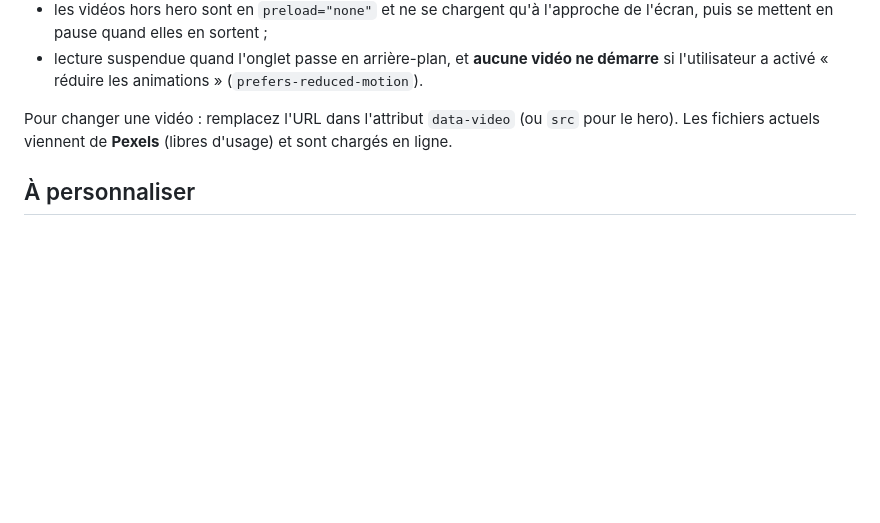
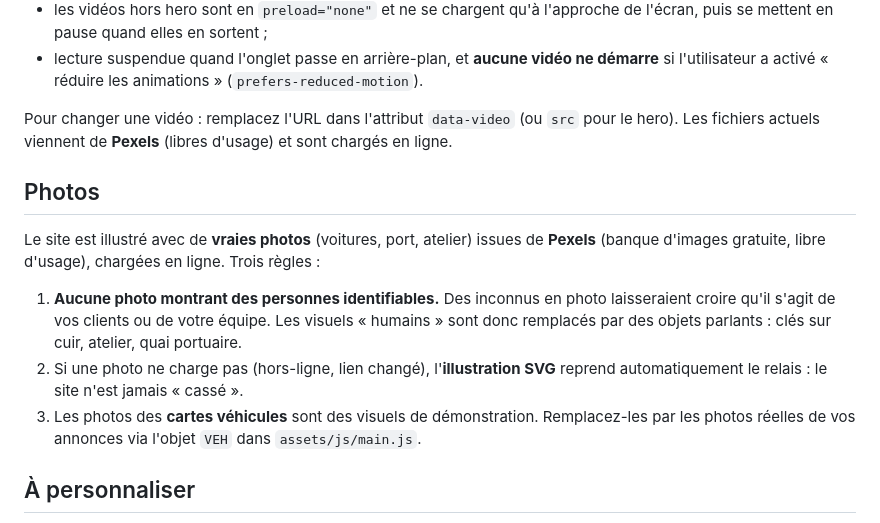
Before and after one commit to azoklearn/maquette-lyra, a Markdown page: README.md, the part around the change. Rendered like a GitHub page; blank space fills up the shorter version.

Commit message:
README : restaure la section Photos et consigne la regle sans personnes
Co-Authored-By: Claude Opus 4.8 <noreply@anthropic.com>

```diff
--- a/README.md
+++ b/README.md
@@ -78,6 +78,18 @@ Garde-fous (importants si vous modifiez ces blocs) :
 Pour changer une vidéo : remplacez l'URL dans l'attribut `data-video` (ou `src` pour le hero).
 Les fichiers actuels viennent de **Pexels** (libres d'usage) et sont chargés en ligne.
 
+## Photos
+Le site est illustré avec de **vraies photos** (voitures, port, atelier) issues de **Pexels**
+(banque d'images gratuite, libre d'usage), chargées en ligne. Trois règles :
+
+1. **Aucune photo montrant des personnes identifiables.** Des inconnus en photo laisseraient
+   croire qu'il s'agit de vos clients ou de votre équipe. Les visuels « humains » sont donc
+   remplacés par des objets parlants : clés sur cuir, atelier, quai portuaire.
+2. Si une photo ne charge pas (hors-ligne, lien changé), l'**illustration SVG** reprend
+   automatiquement le relais : le site n'est jamais « cassé ».
+3. Les photos des **cartes véhicules** sont des visuels de démonstration. Remplacez-les par les
+   photos réelles de vos annonces via l'objet `VEH` dans `assets/js/main.js`.
+
 ## À personnaliser
 1. **Image du hero (accueil)** - la photo utilisée est `assets/img/hero.png`. Pour la changer,
    remplacez simplement ce fichier (un prompt de génération est fourni plus bas).
```
